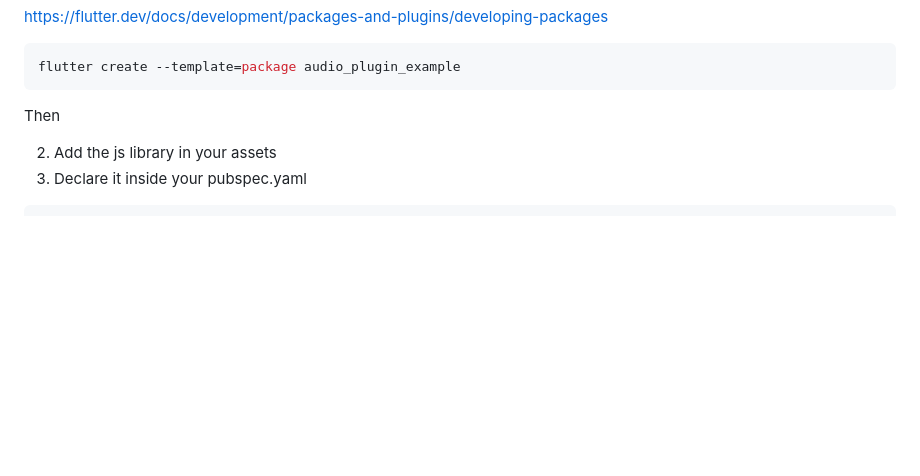
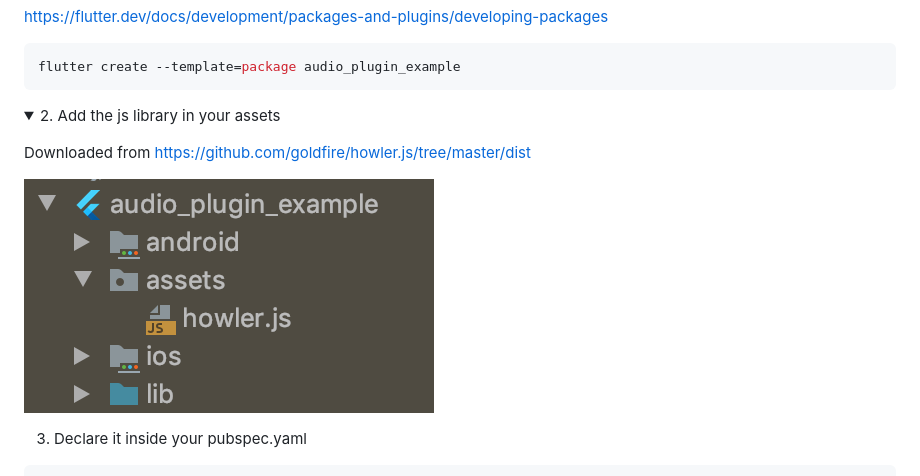
Before and after one commit to florent37/flutter_web_import_js_library, a Markdown page: README.md, the part around the change. GitHub-like rendering; pictures changed too: medias/add_into_assets.png (added); folded sections open; blank space fills up the shorter version.

````diff
--- a/README.md
+++ b/README.md
@@ -43,9 +43,17 @@ flutter create --template=package audio_plugin_example
 </p>
 </details>
 
-Then
+<details>
+<summary>2. Add the js library in your assets</summary>
+<p>
 
-2. Add the js library in your assets
+Downloaded from https://github.com/goldfire/howler.js/tree/master/dist
+
+[![meme](./medias/add_into_assets.png)]()
+
+</p>
+</details>
+
 3. Declare it inside your pubspec.yaml
 
 ```dart
````
